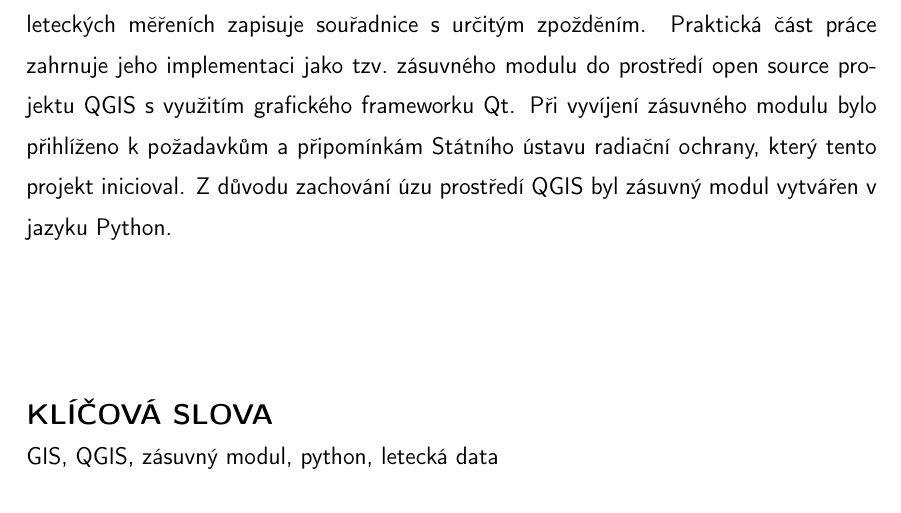
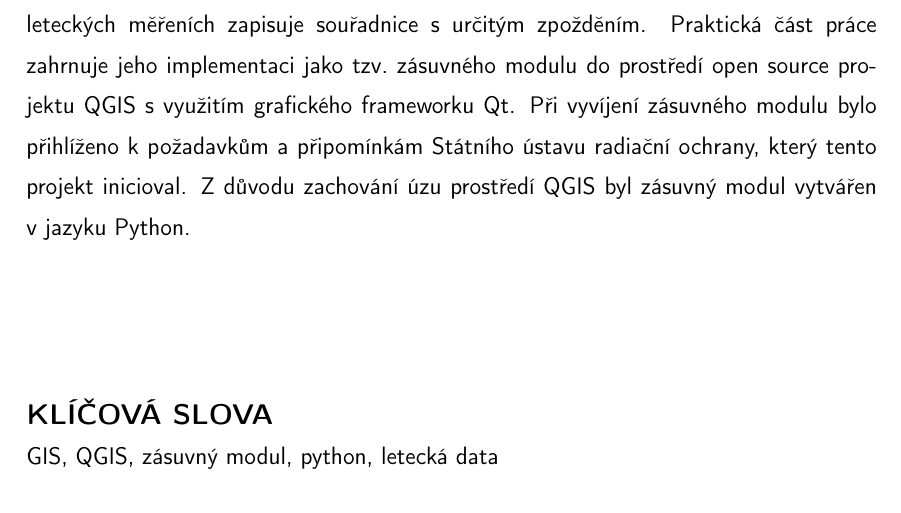
Before and after one commit to ctu-geoforall-lab-projects/bp-pesek-2016, a LaTeX thesis (text/ondrej-pesek-bp-2016.tex): part of page 3 of 45, cut so that both start at the same text. Compiled offline with pdfLaTeX.

Commit message:
finalni revize, v na konci radky

```diff
--- a/text/ondrej-pesek-bp-2016.tex
+++ b/text/ondrej-pesek-bp-2016.tex
@@ -128,7 +128,7 @@ implementaci jako tzv.~zásuvného modulu do prostředí open source projektu QG
 %%% ML: budouci cas v abstraktu zni nevhodne, lepsi - podle meho nazoru - je cas minuly
 frameworku Qt. Při vyvíjení zásuvného modulu bylo přihlíženo
 k~požadavkům a~připomínkám Státního ústavu radiační ochrany, který tento projekt inicioval.
-Z~důvodu zachování úzu prostředí QGIS byl zásuvný modul vytvářen v jazyku Python.}%
+Z~důvodu zachování úzu prostředí QGIS byl zásuvný modul vytvářen v~jazyku Python.}%
 {The object of bachelor thesis is creation of software tool for shifting aerial data by their trajectory
 (GPS position lag correction). The reason for this tool is that the instrument for
 aerial data surveying is recording data with some delay. In practical part of bachelor thesis is
```
